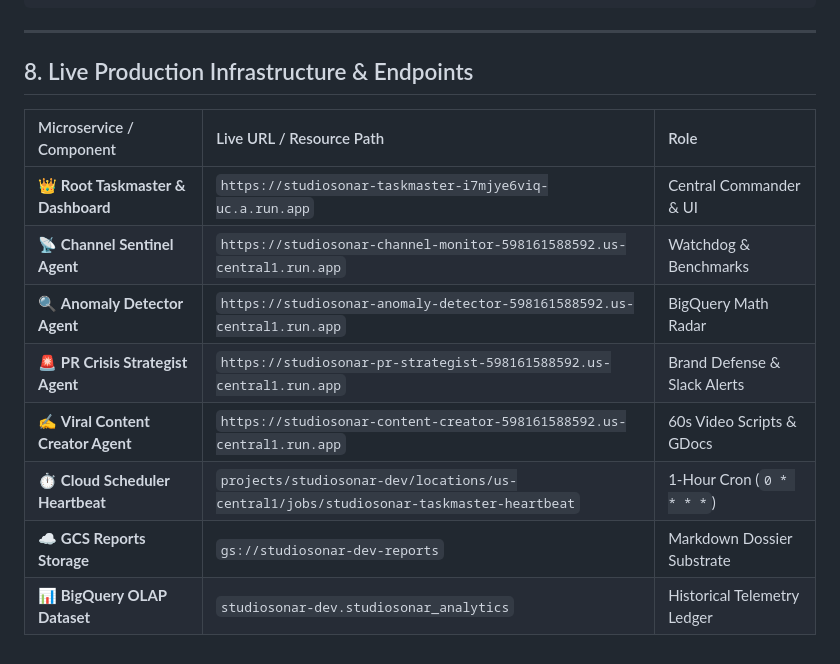
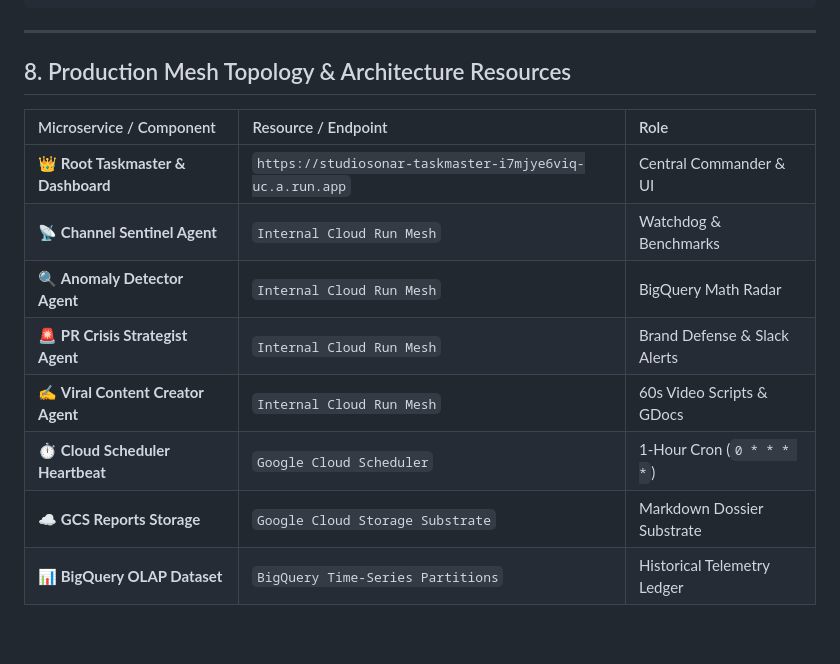
Before and after one commit to duynguyendang/studio-sonar, a Markdown page: docs/architecture.md, the part around the change. Rendered like a GitHub page.

```diff
--- a/docs/architecture.md
+++ b/docs/architecture.md
@@ -485,15 +485,15 @@ gcloud scheduler jobs update http studiosonar-taskmaster-heartbeat \
 
 ---
 
-## 8. Live Production Infrastructure & Endpoints
+## 8. Production Mesh Topology & Architecture Resources
 
-| Microservice / Component | Live URL / Resource Path | Role |
+| Microservice / Component | Resource / Endpoint | Role |
 | :--- | :--- | :--- |
 | 👑 **Root Taskmaster & Dashboard** | `https://studiosonar-taskmaster-i7mjye6viq-uc.a.run.app` | Central Commander & UI |
-| 📡 **Channel Sentinel Agent** | `https://studiosonar-channel-monitor-598161588592.us-central1.run.app` | Watchdog & Benchmarks |
-| 🔍 **Anomaly Detector Agent** | `https://studiosonar-anomaly-detector-598161588592.us-central1.run.app` | BigQuery Math Radar |
-| 🚨 **PR Crisis Strategist Agent** | `https://studiosonar-pr-strategist-598161588592.us-central1.run.app` | Brand Defense & Slack Alerts |
-| ✍️ **Viral Content Creator Agent** | `https://studiosonar-content-creator-598161588592.us-central1.run.app` | 60s Video Scripts & GDocs |
-| ⏱️ **Cloud Scheduler Heartbeat** | `projects/studiosonar-dev/locations/us-central1/jobs/studiosonar-taskmaster-heartbeat` | 1-Hour Cron (`0 * * * *`) |
-| ☁️ **GCS Reports Storage** | `gs://studiosonar-dev-reports` | Markdown Dossier Substrate |
-| 📊 **BigQuery OLAP Dataset** | `studiosonar-dev.studiosonar_analytics` | Historical Telemetry Ledger |
+| 📡 **Channel Sentinel Agent** | `Internal Cloud Run Mesh` | Watchdog & Benchmarks |
+| 🔍 **Anomaly Detector Agent** | `Internal Cloud Run Mesh` | BigQuery Math Radar |
+| 🚨 **PR Crisis Strategist Agent** | `Internal Cloud Run Mesh` | Brand Defense & Slack Alerts |
+| ✍️ **Viral Content Creator Agent** | `Internal Cloud Run Mesh` | 60s Video Scripts & GDocs |
+| ⏱️ **Cloud Scheduler Heartbeat** | `Google Cloud Scheduler` | 1-Hour Cron (`0 * * * *`) |
+| ☁️ **GCS Reports Storage** | `Google Cloud Storage Substrate` | Markdown Dossier Substrate |
+| 📊 **BigQuery OLAP Dataset** | `BigQuery Time-Series Partitions` | Historical Telemetry Ledger |
```
Also changed, not shown: README.md (+1 -6 lines).
